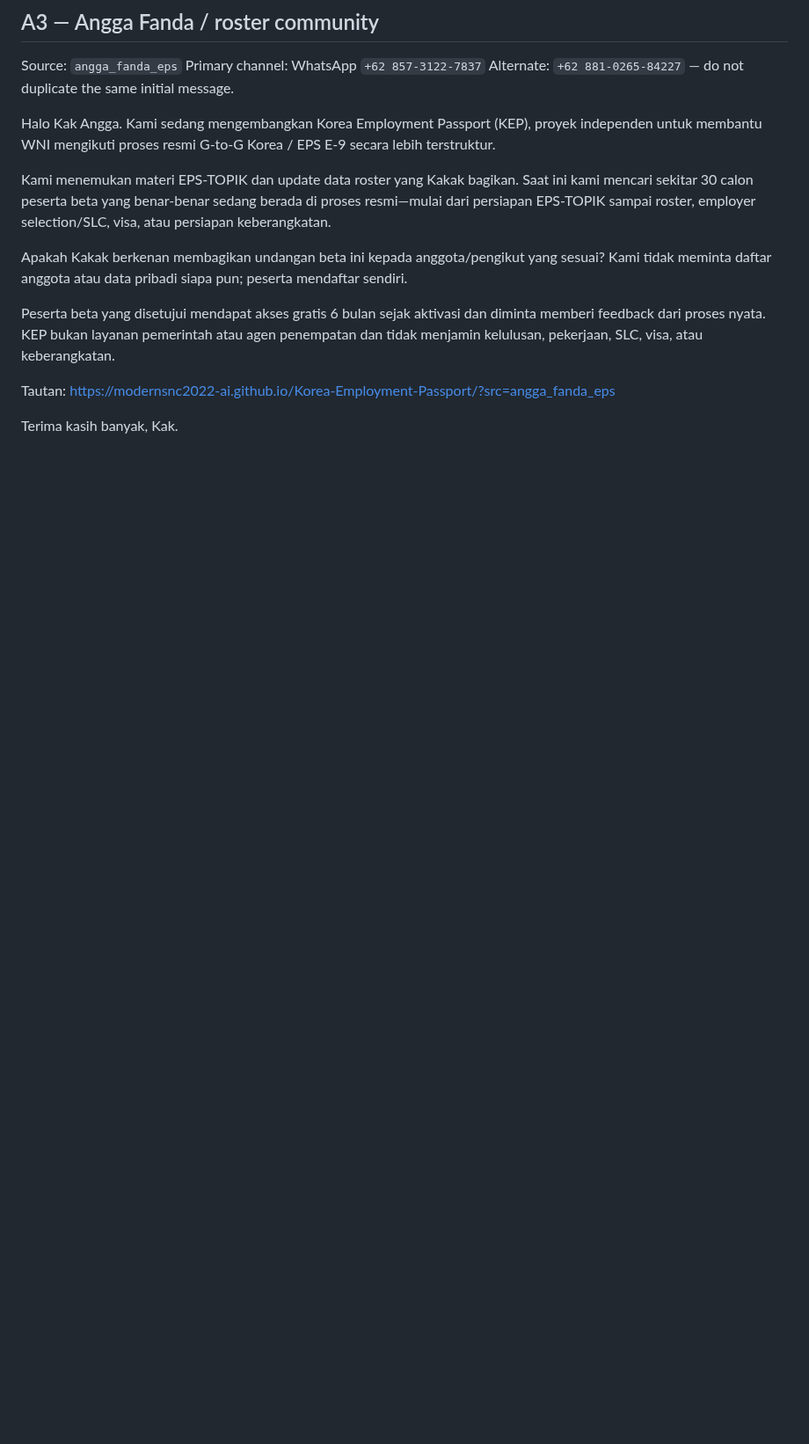
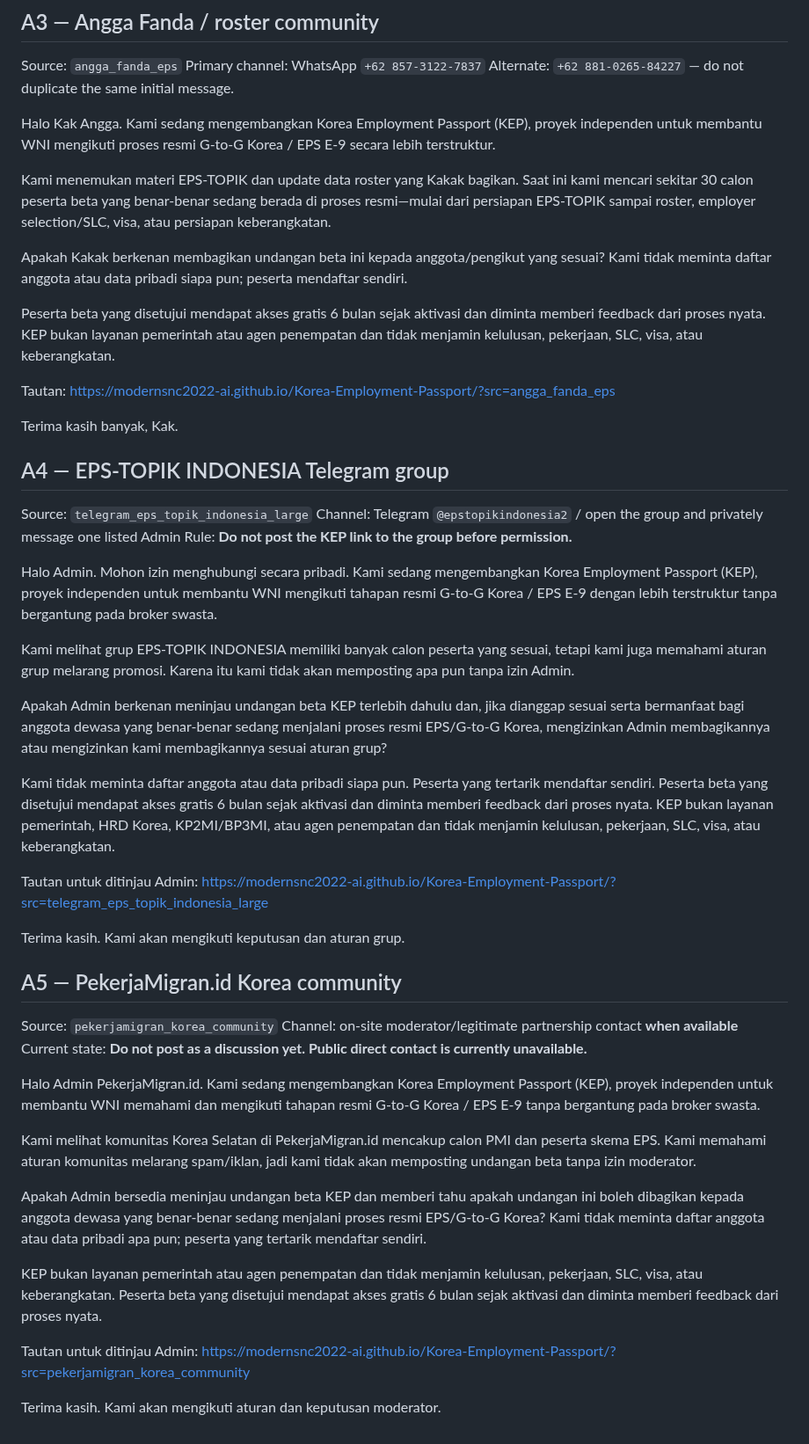
Before and after one commit to modernsnc2022-ai/Korea-Employment-Passport, a Markdown page: recruitment/COMMUNITY_ADMIN_MESSAGES_ID_2026-10-07.md, the part around the change. Shown at 88% size. Rendered like a GitHub page; blank space fills up the shorter version.

Commit message:
recruitment: add A4 A5 permission scripts

```diff
--- a/recruitment/COMMUNITY_ADMIN_MESSAGES_ID_2026-10-07.md
+++ b/recruitment/COMMUNITY_ADMIN_MESSAGES_ID_2026-10-07.md
@@ -53,3 +53,39 @@ Tautan:
 https://modernsnc2022-ai.github.io/Korea-Employment-Passport/?src=angga_fanda_eps
 
 Terima kasih banyak, Kak.
+
+## A4 — EPS-TOPIK INDONESIA Telegram group
+Source: `telegram_eps_topik_indonesia_large`
+Channel: Telegram `@epstopikindonesia2` / open the group and privately message one listed Admin
+Rule: **Do not post the KEP link to the group before permission.**
+
+Halo Admin. Mohon izin menghubungi secara pribadi. Kami sedang mengembangkan Korea Employment Passport (KEP), proyek independen untuk membantu WNI mengikuti tahapan resmi G-to-G Korea / EPS E-9 dengan lebih terstruktur tanpa bergantung pada broker swasta.
+
+Kami melihat grup EPS-TOPIK INDONESIA memiliki banyak calon peserta yang sesuai, tetapi kami juga memahami aturan grup melarang promosi. Karena itu kami tidak akan memposting apa pun tanpa izin Admin.
+
+Apakah Admin berkenan meninjau undangan beta KEP terlebih dahulu dan, jika dianggap sesuai serta bermanfaat bagi anggota dewasa yang benar-benar sedang menjalani proses resmi EPS/G-to-G Korea, mengizinkan Admin membagikannya atau mengizinkan kami membagikannya sesuai aturan grup?
+
+Kami tidak meminta daftar anggota atau data pribadi siapa pun. Peserta yang tertarik mendaftar sendiri. Peserta beta yang disetujui mendapat akses gratis 6 bulan sejak aktivasi dan diminta memberi feedback dari proses nyata. KEP bukan layanan pemerintah, HRD Korea, KP2MI/BP3MI, atau agen penempatan dan tidak menjamin kelulusan, pekerjaan, SLC, visa, atau keberangkatan.
+
+Tautan untuk ditinjau Admin:
+https://modernsnc2022-ai.github.io/Korea-Employment-Passport/?src=telegram_eps_topik_indonesia_large
+
+Terima kasih. Kami akan mengikuti keputusan dan aturan grup.
+
+## A5 — PekerjaMigran.id Korea community
+Source: `pekerjamigran_korea_community`
+Channel: on-site moderator/legitimate partnership contact **when available**
+Current state: **Do not post as a discussion yet. Public direct contact is currently unavailable.**
+
+Halo Admin PekerjaMigran.id. Kami sedang mengembangkan Korea Employment Passport (KEP), proyek independen untuk membantu WNI memahami dan mengikuti tahapan resmi G-to-G Korea / EPS E-9 tanpa bergantung pada broker swasta.
+
+Kami melihat komunitas Korea Selatan di PekerjaMigran.id mencakup calon PMI dan peserta skema EPS. Kami memahami aturan komunitas melarang spam/iklan, jadi kami tidak akan memposting undangan beta tanpa izin moderator.
+
+Apakah Admin bersedia meninjau undangan beta KEP dan memberi tahu apakah undangan ini boleh dibagikan kepada anggota dewasa yang benar-benar sedang menjalani proses resmi EPS/G-to-G Korea? Kami tidak meminta daftar anggota atau data pribadi apa pun; peserta yang tertarik mendaftar sendiri.
+
+KEP bukan layanan pemerintah atau agen penempatan dan tidak menjamin kelulusan, pekerjaan, SLC, visa, atau keberangkatan. Peserta beta yang disetujui mendapat akses gratis 6 bulan sejak aktivasi dan diminta memberi feedback dari proses nyata.
+
+Tautan untuk ditinjau Admin:
+https://modernsnc2022-ai.github.io/Korea-Employment-Passport/?src=pekerjamigran_korea_community
+
+Terima kasih. Kami akan mengikuti aturan dan keputusan moderator.
```
